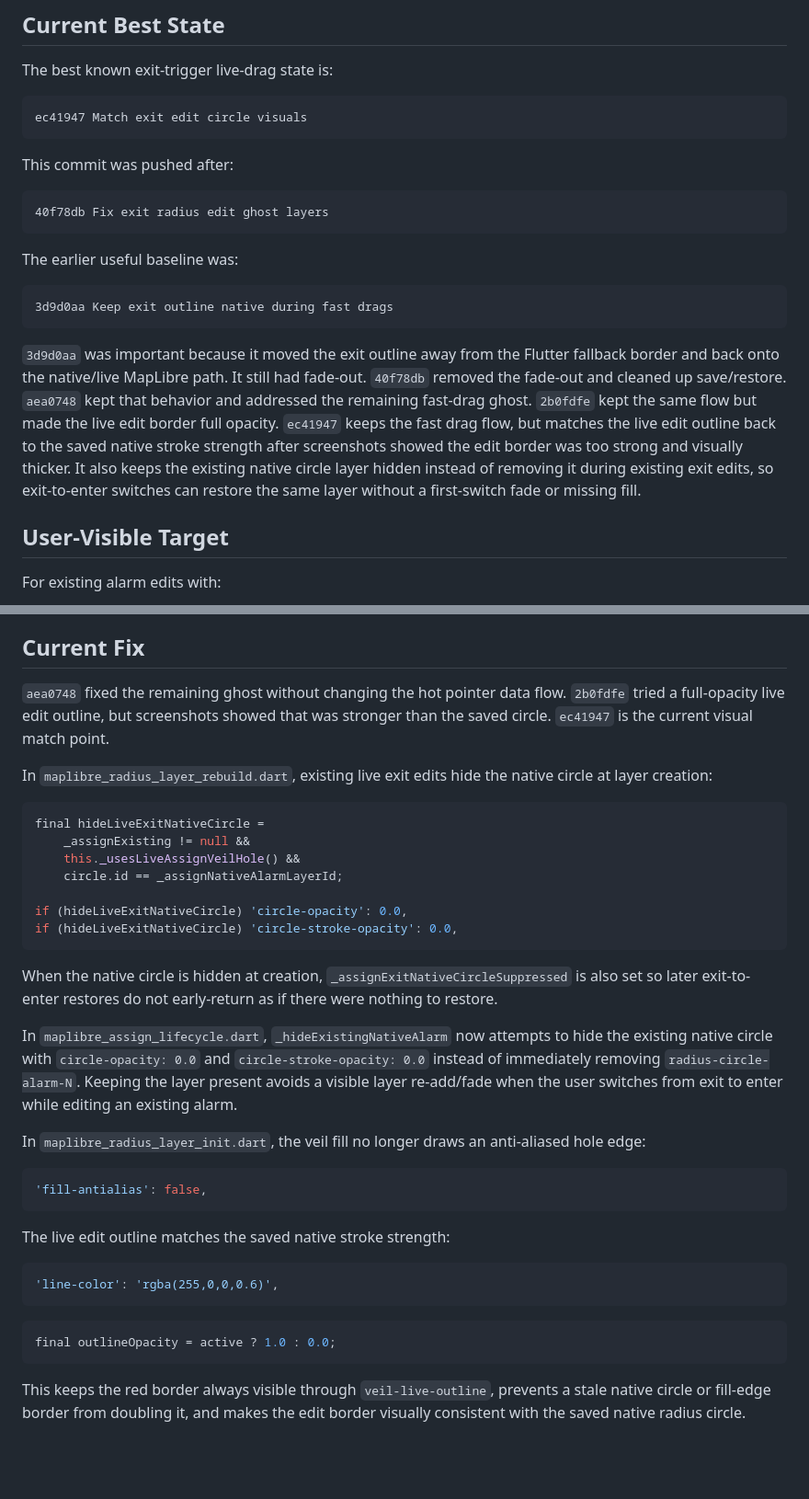
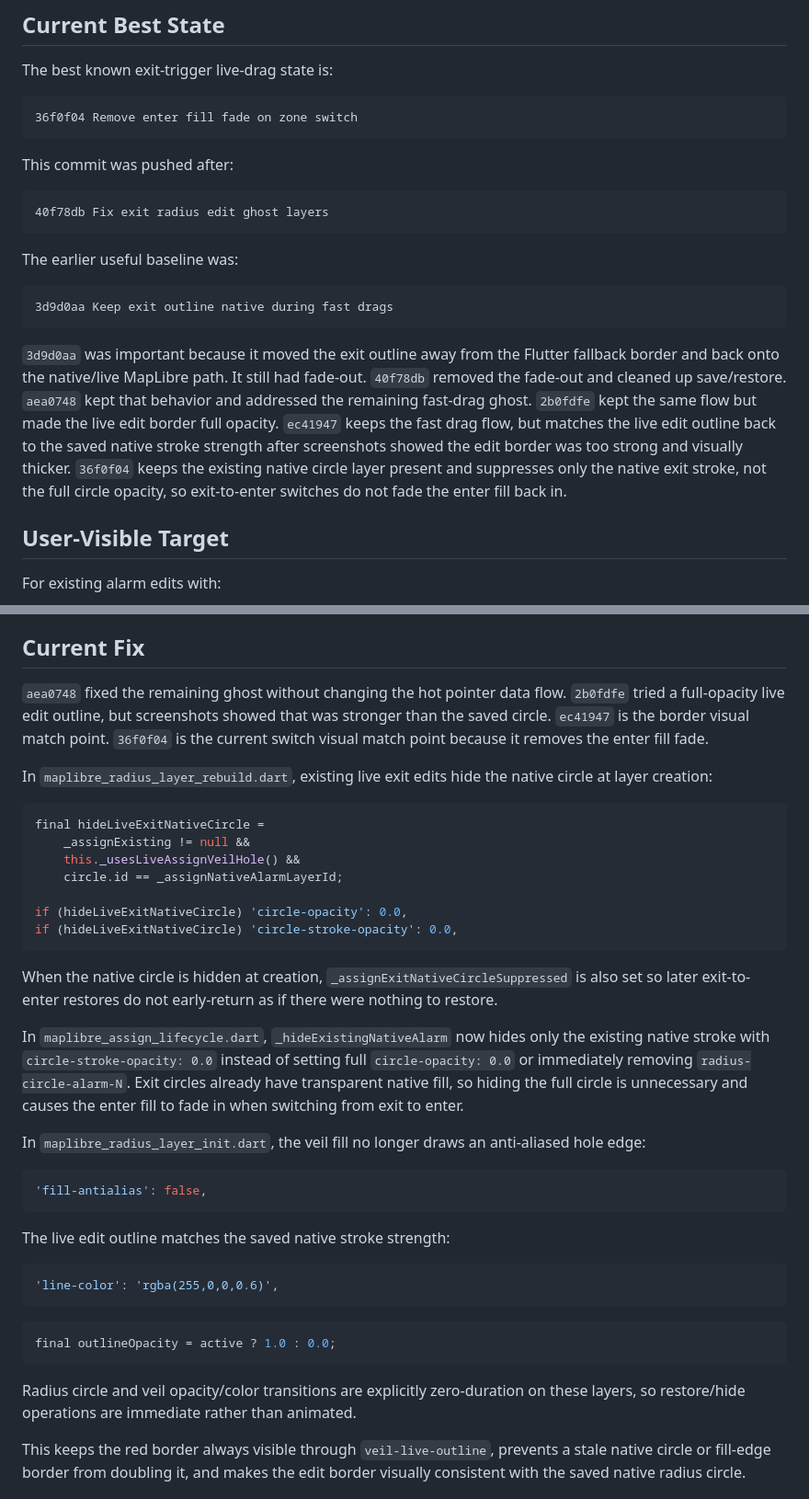
Before and after one commit to elizerpist/gpsalarm, a Markdown page: docs/2026-05-14-exit-trigger-live-drag-dataflow.md, 2 parts joined by grey strips. Shown at 92% size. Rendered like a GitHub page; blank space fills up the shorter version.

Commit message:
Document enter fill restore path

````diff
--- a/docs/2026-05-14-exit-trigger-live-drag-dataflow.md
+++ b/docs/2026-05-14-exit-trigger-live-drag-dataflow.md
@@ -5,7 +5,7 @@
 The best known exit-trigger live-drag state is:
 
 ```text
-ec41947 Match exit edit circle visuals
+36f0f04 Remove enter fill fade on zone switch
 ```
 
 This commit was pushed after:
@@ -20,7 +20,7 @@ The earlier useful baseline was:
 3d9d0aa Keep exit outline native during fast drags
 ```
 
-`3d9d0aa` was important because it moved the exit outline away from the Flutter fallback border and back onto the native/live MapLibre path. It still had fade-out. `40f78db` removed the fade-out and cleaned up save/restore. `aea0748` kept that behavior and addressed the remaining fast-drag ghost. `2b0fdfe` kept the same flow but made the live edit border full opacity. `ec41947` keeps the fast drag flow, but matches the live edit outline back to the saved native stroke strength after screenshots showed the edit border was too strong and visually thicker. It also keeps the existing native circle layer hidden instead of removing it during existing exit edits, so exit-to-enter switches can restore the same layer without a first-switch fade or missing fill.
+`3d9d0aa` was important because it moved the exit outline away from the Flutter fallback border and back onto the native/live MapLibre path. It still had fade-out. `40f78db` removed the fade-out and cleaned up save/restore. `aea0748` kept that behavior and addressed the remaining fast-drag ghost. `2b0fdfe` kept the same flow but made the live edit border full opacity. `ec41947` keeps the fast drag flow, but matches the live edit outline back to the saved native stroke strength after screenshots showed the edit border was too strong and visually thicker. `36f0f04` keeps the existing native circle layer present and suppresses only the native exit stroke, not the full circle opacity, so exit-to-enter switches do not fade the enter fill back in.
 
 ## User-Visible Target
 
@@ -81,7 +81,7 @@ The logs showed `nativeSkipped=true` during drag while `EXIT_NATIVE_CIRCLE_SUPPR
 
 ## Current Fix
 
-`aea0748` fixed the remaining ghost without changing the hot pointer data flow. `2b0fdfe` tried a full-opacity live edit outline, but screenshots showed that was stronger than the saved circle. `ec41947` is the current visual match point.
+`aea0748` fixed the remaining ghost without changing the hot pointer data flow. `2b0fdfe` tried a full-opacity live edit outline, but screenshots showed that was stronger than the saved circle. `ec41947` is the border visual match point. `36f0f04` is the current switch visual match point because it removes the enter fill fade.
 
 In `maplibre_radius_layer_rebuild.dart`, existing live exit edits hide the native circle at layer creation:
 
@@ -97,7 +97,7 @@ if (hideLiveExitNativeCircle) 'circle-stroke-opacity': 0.0,
 
 When the native circle is hidden at creation, `_assignExitNativeCircleSuppressed` is also set so later exit-to-enter restores do not early-return as if there were nothing to restore.
 
-In `maplibre_assign_lifecycle.dart`, `_hideExistingNativeAlarm` now attempts to hide the existing native circle with `circle-opacity: 0.0` and `circle-stroke-opacity: 0.0` instead of immediately removing `radius-circle-alarm-N`. Keeping the layer present avoids a visible layer re-add/fade when the user switches from exit to enter while editing an existing alarm.
+In `maplibre_assign_lifecycle.dart`, `_hideExistingNativeAlarm` now hides only the existing native stroke with `circle-stroke-opacity: 0.0` instead of setting full `circle-opacity: 0.0` or immediately removing `radius-circle-alarm-N`. Exit circles already have transparent native fill, so hiding the full circle is unnecessary and causes the enter fill to fade in when switching from exit to enter.
 
 In `maplibre_radius_layer_init.dart`, the veil fill no longer draws an anti-aliased hole edge:
 
@@ -115,6 +115,8 @@ The live edit outline matches the saved native stroke strength:
 final outlineOpacity = active ? 1.0 : 0.0;
 ```
 
+Radius circle and veil opacity/color transitions are explicitly zero-duration on these layers, so restore/hide operations are immediate rather than animated.
+
 This keeps the red border always visible through `veil-live-outline`, prevents a stale native circle or fill-edge border from doubling it, and makes the edit border visually consistent with the saved native radius circle.
 
 ## Constraints For Future Changes
````
